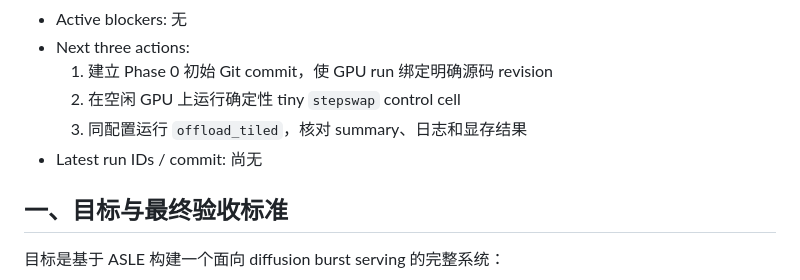
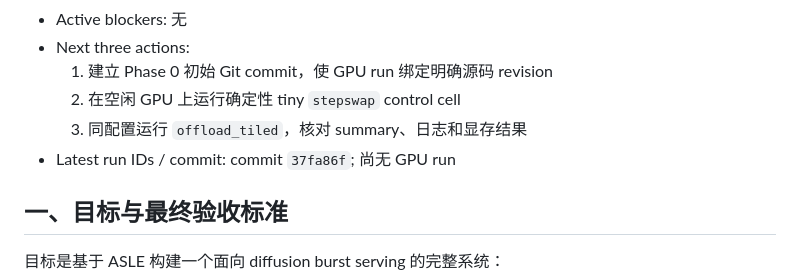
Before and after one commit to HUSRCF/alse, a Markdown page: plan.md, the part around the change. Rendered like a GitHub page.

Commit message:
record phase-0 foundation checkpoint

```diff
--- a/plan.md
+++ b/plan.md
@@ -12,7 +12,7 @@
   1. 建立 Phase 0 初始 Git commit，使 GPU run 绑定明确源码 revision
   2. 在空闲 GPU 上运行确定性 tiny `stepswap` control cell
   3. 同配置运行 `offload_tiled`，核对 summary、日志和显存结果
-- Latest run IDs / commit: 尚无
+- Latest run IDs / commit: commit `37fa86f`; 尚无 GPU run
 
 ## 一、目标与最终验收标准
 
```
